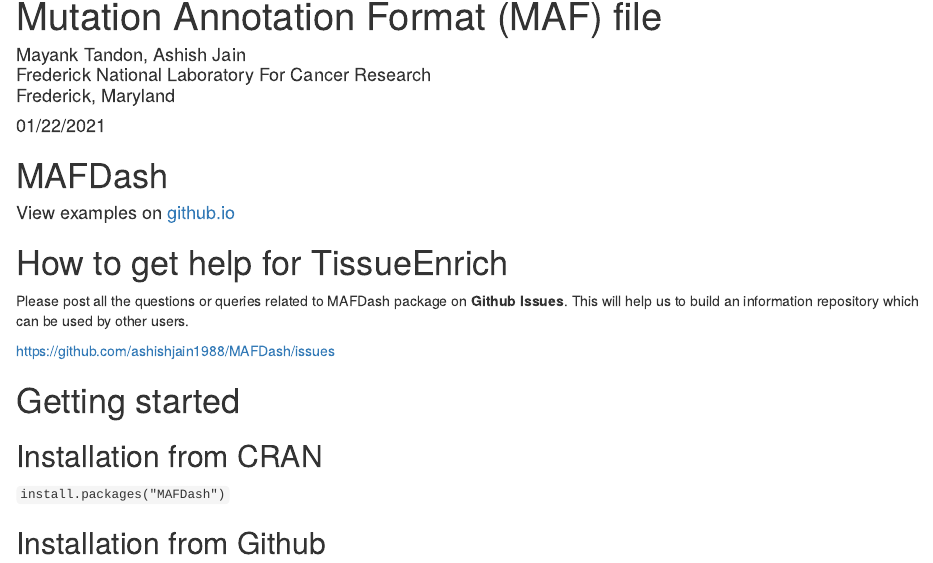
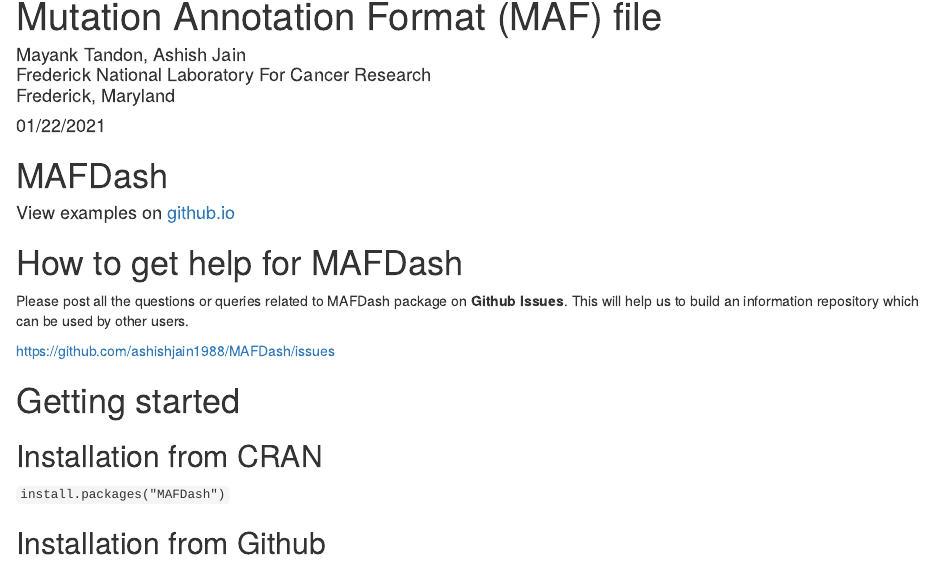
Before and after one commit to ashishjain1988/MAFDash, an R Markdown document (vignettes/MAFDash.Rmd): the page in a window 1100 px wide, from 110 px down. Rendered offline with R 4.5, knitr and Pandoc, with nearby package versions; some code elsewhere in the file could not run offline; common packages that the code uses without loading them are loaded.

Commit message:
Updated vignette

```diff
--- a/vignettes/MAFDash.Rmd
+++ b/vignettes/MAFDash.Rmd
@@ -34,7 +34,7 @@ knitr::opts_chunk$set(
 # MAFDash
 #### View examples on [github.io](https://mtandon09.github.io/MAFDash/)
 
-# How to get help for TissueEnrich
+# How to get help for MAFDash
 Please post all the questions or queries related to MAFDash package on **Github Issues**. This will help us to build an information repository which can be used by other users.
 
 [https://github.com/ashishjain1988/MAFDash/issues](https://github.com/ashishjain1988/MAFDash/issues)
```
